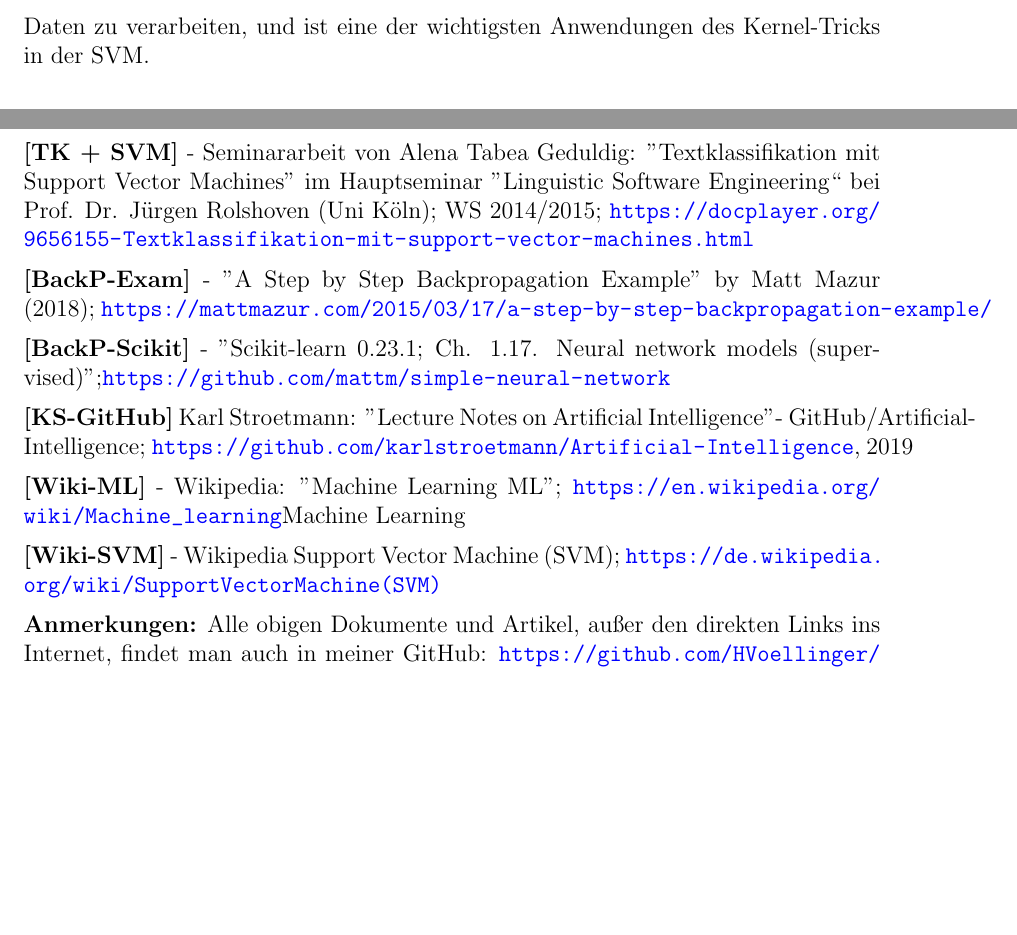
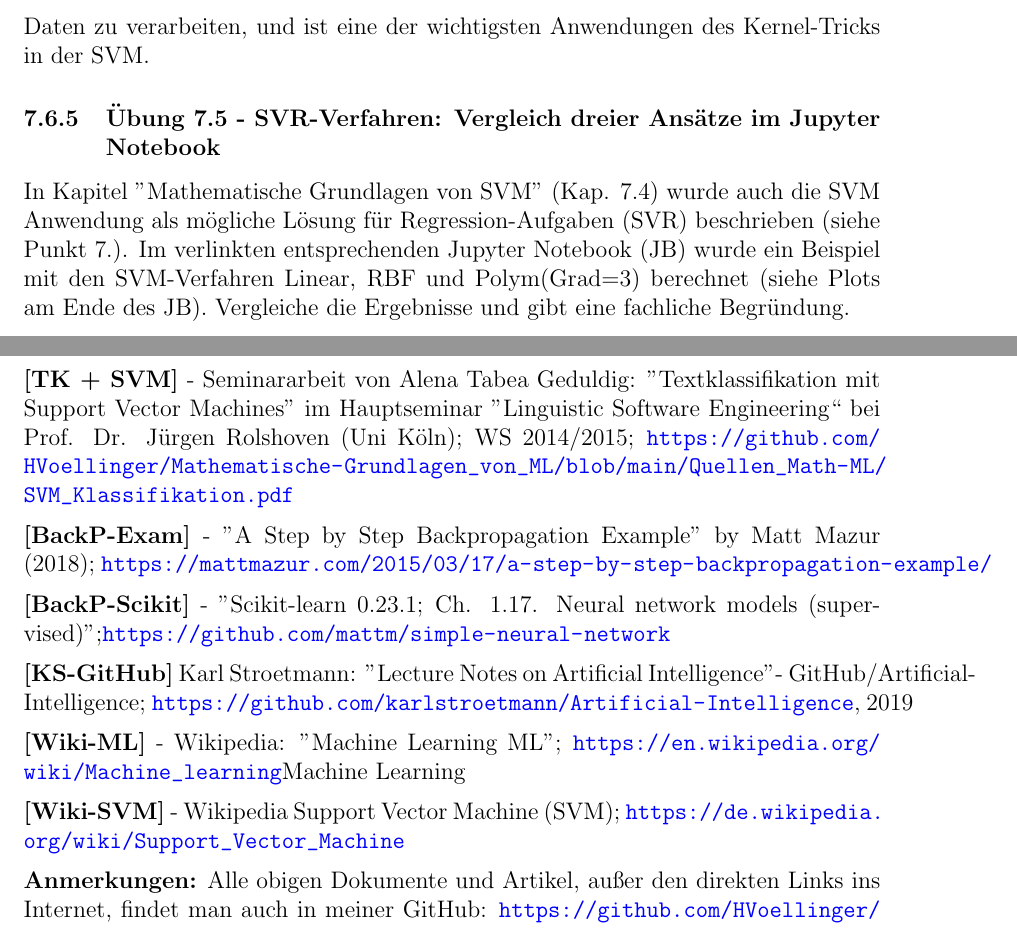
Before and after one commit to HVoellinger/Mathematische-Grundlagen_von_ML, a LaTeX document (Math+MaschLernen(ML)v0.95.tex): two parts of pages 116 and 166 of 168 before the commit and two parts of pages 116 and 167 of 169 after it, joined at a grey line, cut so that both start at the same text, the shorter picture padded with empty space. Compiled offline with pdfLaTeX.

Commit message:
Add files via upload

```diff
--- a/Math+MaschLernen(ML)v0.95.tex
+++ b/Math+MaschLernen(ML)v0.95.tex
@@ -2894,7 +2898,9 @@ Gegen Sie die SVM-Trennlinie mit einer Polynom (Grad=d) an. Visualisieren Sie di
 In dieser Übung erstellen wir einen Datensatz mit Punkten, die konzentrische Kreise bilden, die im ursprünglichen Merkmalsraum nicht linear separierbar sind. Wir verwenden dann zwei SVM-Modelle: eines mit einem Polynom-Kernel und ein anderes mit einem RBF-Kernel (Radial Basis Function). Der RBF-Kernel wendet effektiv den Kernel-Trick an, indem er die Daten in einen höherdimensionalen Raum transformiert, in dem sie linear trennbar werden. Die Entscheidungsgrenzen und Datenpunkte werden grafisch dargestellt, um den Unterschied zwischen den beiden Kerneln zu verdeutlichen.\\
 Der RBF-Kernel wird in der Praxis häufig verwendet, um nicht linear trennbare Daten zu verarbeiten, und ist eine der wichtigsten Anwendungen des Kernel-Tricks in der SVM.
 
-
+\subsubsection{Übung 7.5 - SVR-Verfahren: Vergleich dreier Ansätze im Jupyter Notebook}
+%
+In Kapitel "Mathematische Grundlagen von SVM" (Kap. 7.4) wurde auch die SVM Anwendung als mögliche Lösung für Regression-Aufgaben (SVR) beschrieben (siehe Punkt 7.). Im verlinkten entsprechenden Jupyter Notebook (JB) wurde ein Beispiel mit den SVM-Verfahren Linear, RBF und Polym(Grad=3) berechnet (siehe Plots am Ende des JB). Vergleiche die Ergebnisse und gibt eine fachliche Begründung.
 \newpage
 
 \section{Neuronale Netzwerke, insbesondere Tiefe Neuronale Netzwerke }
@@ -4138,7 +4146,7 @@ Moderne Informationsstrukturen für brachenspezifische Lösungen"; Übersichtsar
 %
 \textbf{[SVM-Def]} - "Was ist eine Support Vector Machine?"; 06.11.2019; Autor, Redakteur: Dipl.-Ing. (FH) Stefan Luber / Nico Litzel; \url{https://www.bigdata-insider.de/was-ist-eine-support-vector-machine-a-880134/}\\[0.2cm]
 %
-\textbf{[TK + SVM]} - Seminararbeit von Alena Tabea Geduldig: "Textklassifikation mit Support Vector Machines" im  Hauptseminar "Linguistic Software Engineering“ bei Prof. Dr. Jürgen Rolshoven (Uni Köln); WS 2014/2015; \url{https://docplayer.org/9656155-Textklassifikation-mit-support-vector-machines.html}\\[0.2cm]
+\textbf{[TK + SVM]} - Seminararbeit von Alena Tabea Geduldig: "Textklassifikation mit Support Vector Machines" im  Hauptseminar "Linguistic Software Engineering“ bei Prof. Dr. Jürgen Rolshoven (Uni Köln); WS 2014/2015; \url{https://github.com/HVoellinger/Mathematische-Grundlagen_von_ML/blob/main/Quellen_Math-ML/SVM_Klassifikation.pdf}\\[0.2cm]
 %
 \textbf{[BackP-Exam]} - "A Step by Step Backpropagation Example" by Matt Mazur (2018); \url{https://mattmazur.com/2015/03/17/a-step-by-step-backpropagation-example/}\\[0.2cm]
 %
@@ -4148,7 +4156,7 @@ Moderne Informationsstrukturen für brachenspezifische Lösungen"; Übersichtsar
 %
 \textbf{[Wiki-ML]} - Wikipedia: "Machine Learning ML"; \url{https://en.wikipedia.org/wiki/Machine_learning}{Machine Learning}\\[0.2cm]
 %
-\textbf{[Wiki-SVM]} - Wikipedia Support Vector Machine (SVM); \url{https://de.wikipedia.org/wiki/Support Vector Machine(SVM)} \\[0.2cm]
+\textbf{[Wiki-SVM]} - Wikipedia Support Vector Machine (SVM); \url{https://de.wikipedia.org/wiki/Support_Vector_Machine}\\[0.2cm]
 %
 \textbf{Anmerkungen:} Alle obigen Dokumente und Artikel, außer den direkten Links ins Internet, findet man auch in meiner GitHub: \url{https://github.com/HVoellinger/Mathematische-Grundlagen_von_ML/tree/main/Quellen_Math-ML}.\\[0.2cm]
 %
```
Also changed, not shown: Math+MaschLernen(ML)v0.95.pdf, Math+MaschLernen(ML)v0.95.tex (14 more changed lines).
